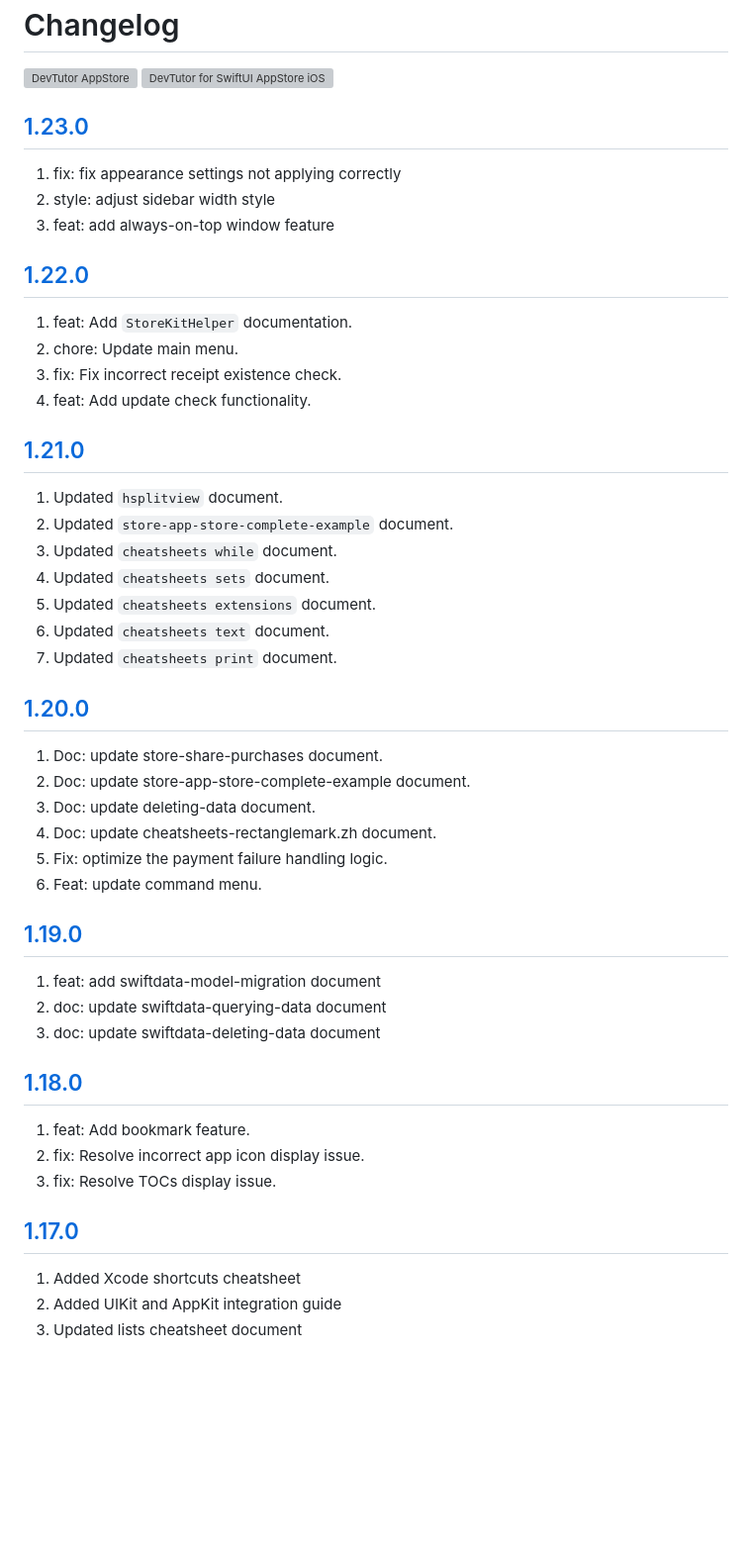
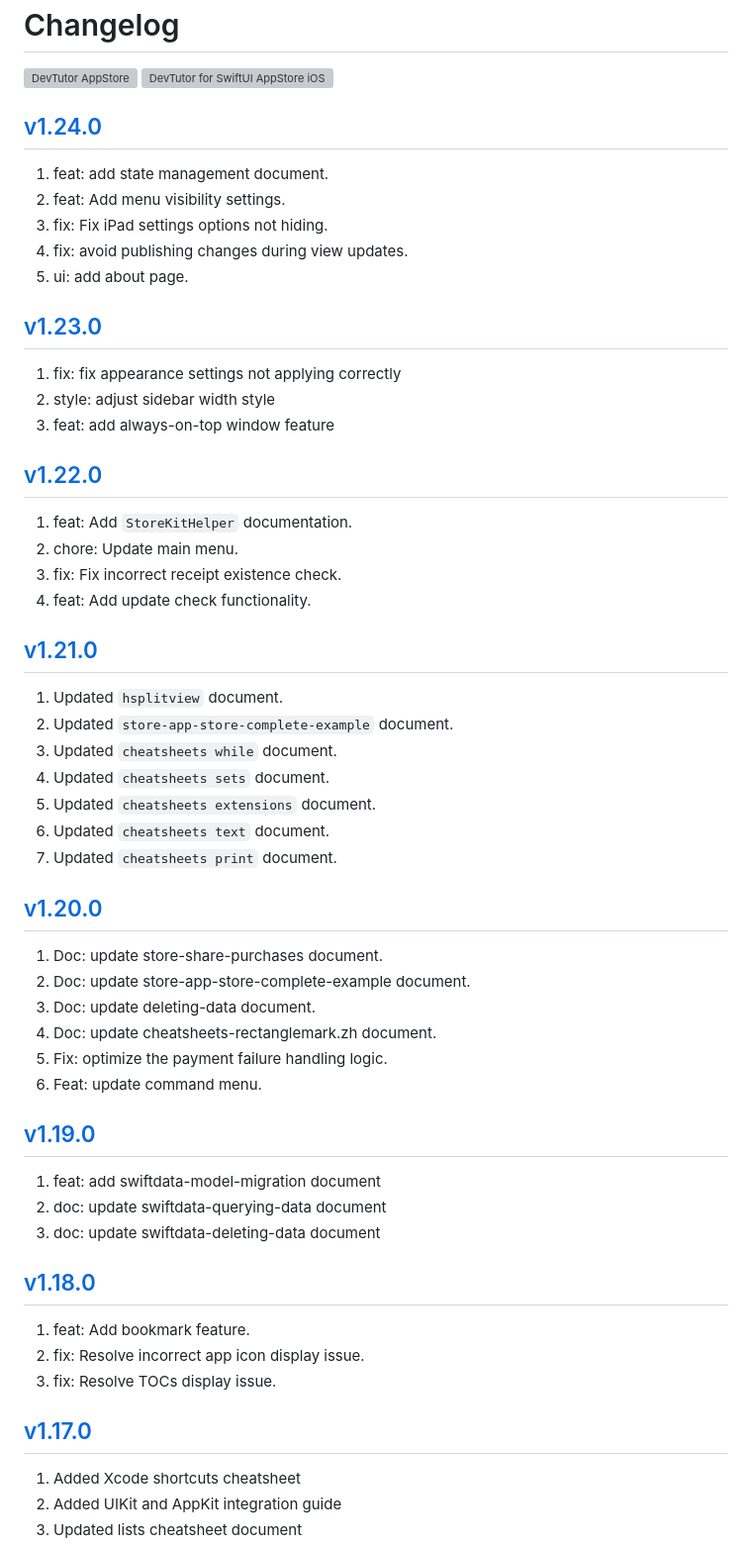
Before and after one commit to jaywcjlove/devtutor, a Markdown page: CHANGELOG.md, the part around the change. Shown: that part at 99% size. Drawn GitHub-style; blank space fills up the shorter version; grey boxes are pictures that could not be loaded.

```diff
--- a/CHANGELOG.md
+++ b/CHANGELOG.md
@@ -6,20 +6,28 @@ Changelog
 <a target="_blank" href="https://apps.apple.com/app/devtutor/id6471227008?platform=iphone" title="DevTutor for SwiftUI AppStore"><img alt="DevTutor for SwiftUI AppStore iOS" src="https://jaywcjlove.github.io/sb/download/appstore.svg" height="51">
 </a>
 
-## [1.23.0](https://github.com/jaywcjlove/devtutor/releases/tag/v1.23.0)
+## [v1.24.0](https://github.com/jaywcjlove/devtutor/releases/tag/v1.24.0)
+
+1. feat: add state management document.
+2. feat: Add menu visibility settings.
+3. fix: Fix iPad settings options not hiding.
+4. fix: avoid publishing changes during view updates.
+5. ui: add about page.
+
+## [v1.23.0](https://github.com/jaywcjlove/devtutor/releases/tag/v1.23.0)
 
 1. fix: fix appearance settings not applying correctly
 2. style: adjust sidebar width style
 3. feat: add always-on-top window feature
 
-## [1.22.0](https://github.com/jaywcjlove/devtutor/releases/tag/v1.22.0)
+## [v1.22.0](https://github.com/jaywcjlove/devtutor/releases/tag/v1.22.0)
 
 1. feat: Add `StoreKitHelper` documentation.
 2. chore: Update main menu.
 3. fix: Fix incorrect receipt existence check.
 4. feat: Add update check functionality.
 
-## [1.21.0](https://github.com/jaywcjlove/devtutor/releases/tag/v1.21.0)
+## [v1.21.0](https://github.com/jaywcjlove/devtutor/releases/tag/v1.21.0)
 
 1. Updated `hsplitview` document.
 2. Updated `store-app-store-complete-example` document.
@@ -29,7 +37,7 @@ Changelog
 6. Updated `cheatsheets text` document.
 7. Updated `cheatsheets print` document.
 
-## [1.20.0](https://github.com/jaywcjlove/devtutor/releases/tag/v1.20.0)
+## [v1.20.0](https://github.com/jaywcjlove/devtutor/releases/tag/v1.20.0)
 
 1. Doc: update store-share-purchases document.
 2. Doc: update store-app-store-complete-example document.
@@ -38,19 +46,19 @@ Changelog
 5. Fix: optimize the payment failure handling logic.
 6. Feat: update command menu.
 
-## [1.19.0](https://github.com/jaywcjlove/devtutor/releases/tag/v1.19.0)
+## [v1.19.0](https://github.com/jaywcjlove/devtutor/releases/tag/v1.19.0)
 
 1. feat: add swiftdata-model-migration document
 2. doc: update swiftdata-querying-data document
 3. doc: update swiftdata-deleting-data document
 
-## [1.18.0](https://github.com/jaywcjlove/devtutor/releases/tag/v1.18.0)
+## [v1.18.0](https://github.com/jaywcjlove/devtutor/releases/tag/v1.18.0)
 
 1. feat: Add bookmark feature.
 2. fix: Resolve incorrect app icon display issue.
 3. fix: Resolve TOCs display issue.
 
-## [1.17.0](https://github.com/jaywcjlove/devtutor/releases/tag/v1.17.0)
+## [v1.17.0](https://github.com/jaywcjlove/devtutor/releases/tag/v1.17.0)
 
 1. Added Xcode shortcuts cheatsheet
 2. Added UIKit and AppKit integration guide
```
Also changed, not shown: CHANGELOG.zh.md (+16 -8 lines).
